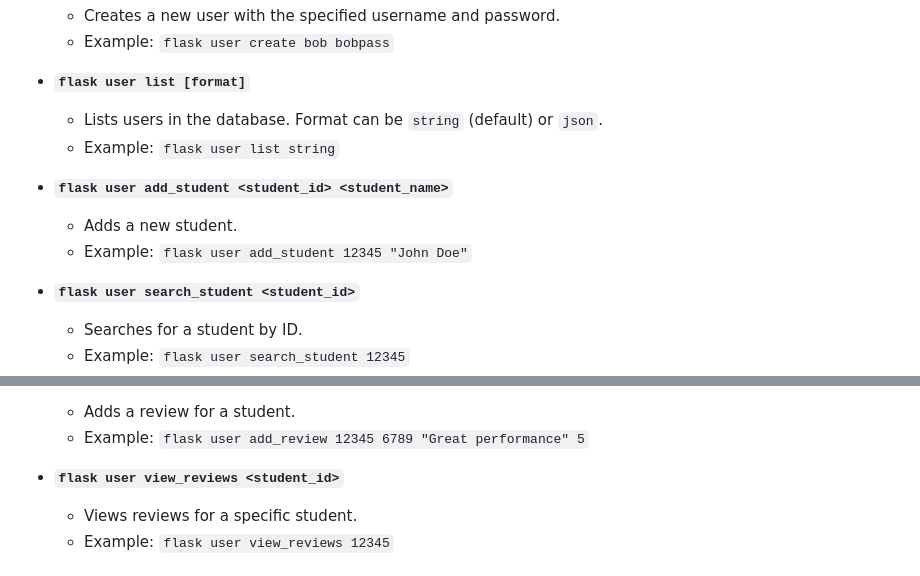
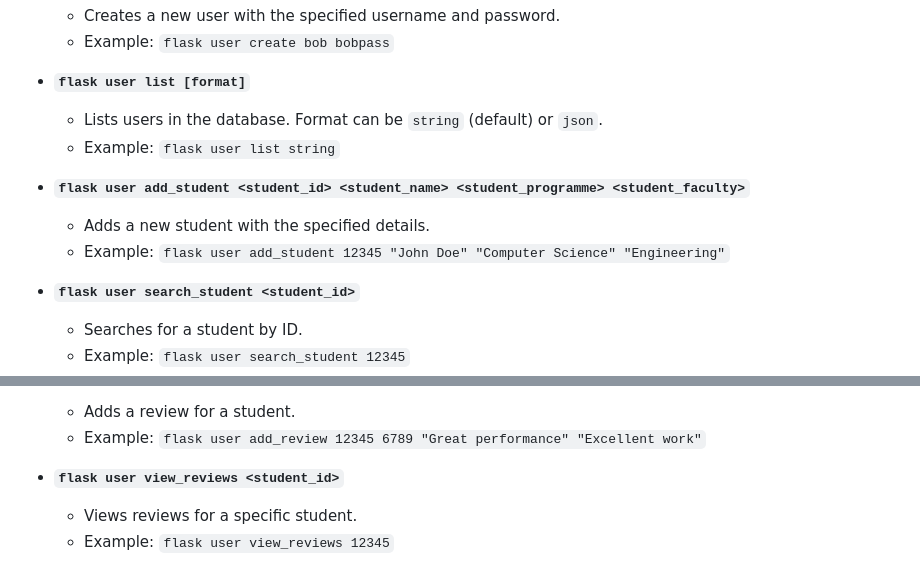
Before and after one commit to Algo-Avengers/SWENASG1, a Markdown page: readme.md, 2 parts joined by grey strips. GitHub-like rendering.

Commit message:
fixed the readme again

```diff
--- a/readme.md
+++ b/readme.md
@@ -118,9 +118,9 @@ app.cli.add_command(user_cli) # add the group to the cli
   - Lists users in the database. Format can be `string` (default) or `json`.
   - Example: `flask user list string`
 
-- **`flask user add_student <student_id> <student_name>`**
-  - Adds a new student.
-  - Example: `flask user add_student 12345 "John Doe"`
+- **`flask user add_student <student_id> <student_name> <student_programme> <student_faculty>`**
+  - Adds a new student with the specified details.
+  - Example: `flask user add_student 12345 "John Doe" "Computer Science" "Engineering"`
 
 - **`flask user search_student <student_id>`**
   - Searches for a student by ID.
@@ -130,5 +130,5 @@ app.cli.add_command(user_cli) # add the group to the cli
   - Adds a review for a student.
-  - Example: `flask user add_review 12345 6789 "Great performance" 5`
+  - Example: `flask user add_review 12345 6789 "Great performance" "Excellent work"`
 
 - **`flask user view_reviews <student_id>`**
   - Views reviews for a specific student.
```
Also changed, not shown: other parts of readme.md (+1 -1 lines).
